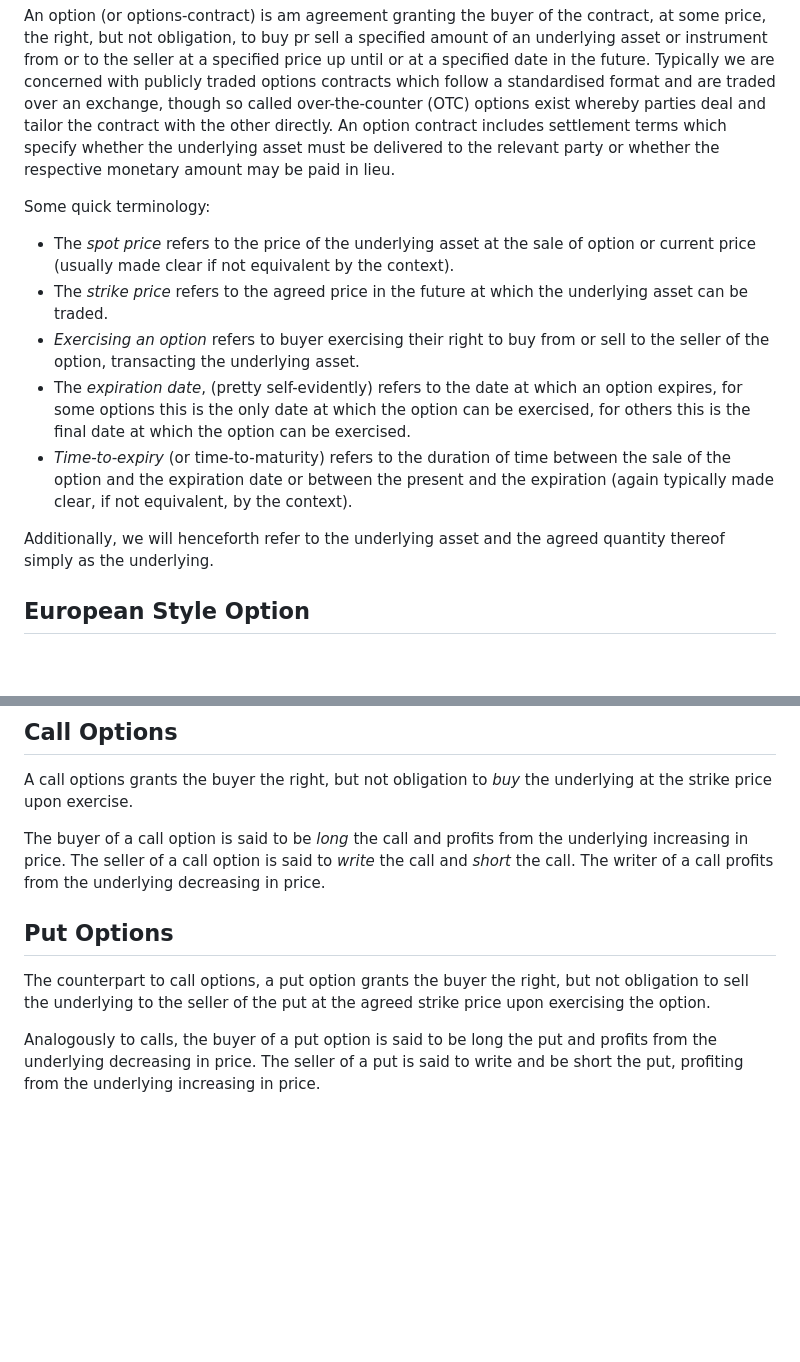
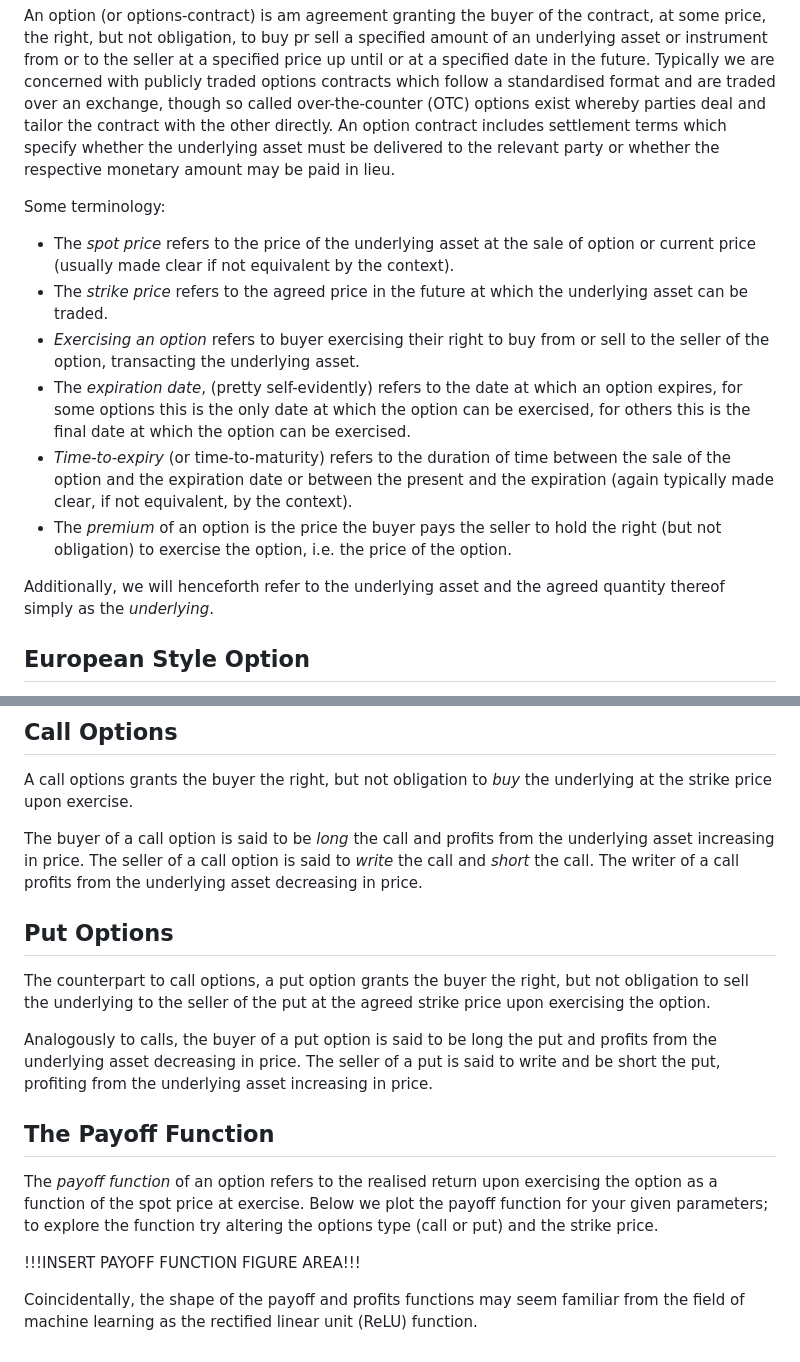
Before and after one commit to hilldean09/binomial_options_pricing, a Markdown page: texts/options_about.md, 2 parts joined by grey strips. Drawn GitHub-style; blank space fills up the shorter version.

Commit message:
Add payoff function explanation area

```diff
--- a/texts/options_about.md
+++ b/texts/options_about.md
@@ -5,14 +5,15 @@ For the sake of clarity (and many an asterisk) the following explanation will on
 
 An option (or options-contract) is am agreement granting the buyer of the contract, at some price, the right, but not obligation, to buy pr sell a specified amount of an underlying asset or instrument from or to the seller at a specified price up until or at a specified date in the future. Typically we are concerned with publicly traded options contracts which follow a standardised format and are traded over an exchange, though so called over-the-counter (OTC) options exist whereby parties deal and tailor the contract with the other directly. An option contract includes settlement terms which specify whether the underlying asset must be delivered to the relevant party or whether the respective monetary amount may be paid in lieu.
 
-Some quick terminology:
+Some terminology:
 - The *spot price* refers to the price of the underlying asset at the sale of option or current price (usually made clear if not equivalent by the context).
 - The *strike price* refers to the agreed price in the future at which the underlying asset can be traded.
 - *Exercising an option* refers to buyer exercising their right to buy from or sell to the seller of the option, transacting the underlying asset.
 - The *expiration date*, (pretty self-evidently) refers to the date at which an option expires, for some options this is the only date at which the option can be exercised, for others this is the final date at which the option can be exercised.
 - *Time-to-expiry* (or time-to-maturity) refers to the duration of time between the sale of the option and the expiration date or between the present and the expiration (again typically made clear, if not equivalent, by the context).
+- The *premium* of an option is the price the buyer pays the seller to hold the right (but not obligation) to exercise the option, i.e. the price of the option.
 
-Additionally, we will henceforth refer to the underlying asset and the agreed quantity thereof simply as the underlying.
+Additionally, we will henceforth refer to the underlying asset and the agreed quantity thereof simply as the *underlying*.
 
 ## European Style Option
 
@@ -26,10 +27,18 @@ An *American style option*, or, again, just American option, is whereby the buye
 
 A call options grants the buyer the right, but not obligation to *buy* the underlying at the strike price upon exercise.
 
-The buyer of a call option is said to be *long* the call and profits from the underlying increasing in price. The seller of a call option is said to *write* the call and *short* the call. The writer of a call profits from the underlying decreasing in price.
+The buyer of a call option is said to be *long* the call and profits from the underlying asset increasing in price. The seller of a call option is said to *write* the call and *short* the call. The writer of a call profits from the underlying asset decreasing in price.
 
 ## Put Options
 
 The counterpart to call options, a put option grants the buyer the right, but not obligation to sell the underlying to the seller of the put at the agreed strike price upon exercising the option.
 
-Analogously to calls, the buyer of a put option is said to be long the put and profits from the underlying decreasing in price. The seller of a put is said to write and be short the put, profiting from the underlying increasing in price.
+Analogously to calls, the buyer of a put option is said to be long the put and profits from the underlying asset decreasing in price. The seller of a put is said to write and be short the put, profiting from the underlying asset increasing in price.
+
+## The Payoff Function
+
+The *payoff function* of an option refers to the realised return upon exercising the option as a function of the spot price at exercise. Below we plot the payoff function for your given parameters; to explore the function try altering the options type (call or put) and the strike price.
+
+!!!INSERT PAYOFF FUNCTION FIGURE AREA!!!
+
+Coincidentally, the shape of the payoff and profits functions may seem familiar from the field of machine learning as the rectified linear unit (ReLU) function.
```
